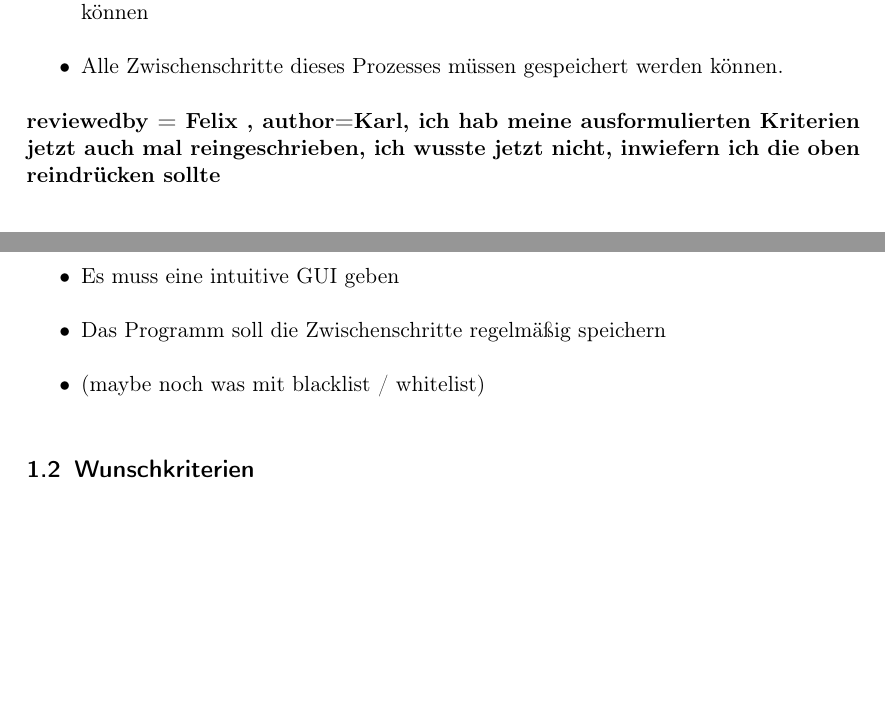
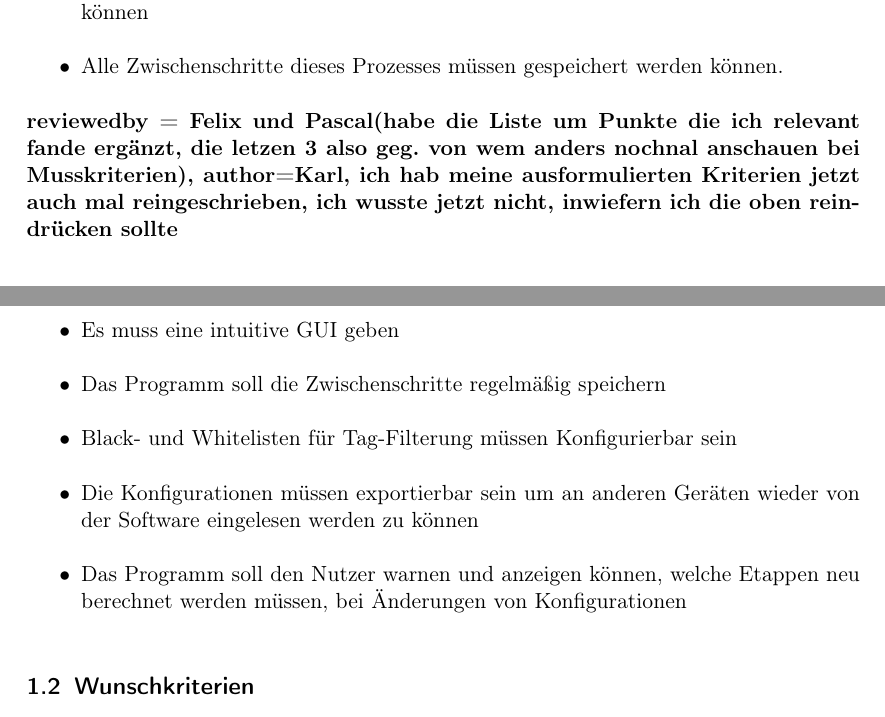
Before and after one commit to LuposX/KonfiguratorFuerOSMDaten, a LaTeX document (Pflichtenheft.tex): two parts of pages 3 and 4 of 13 before the commit and two parts of pages 3 and 4 of 14 after it, joined at a grey line, cut so that both start at the same text, the shorter picture padded with empty space. Compiled offline with pdfLaTeX.

Commit message:
Musskriterien um 3 Punkte ergänzt und den rest dieser reviewed

```diff
--- a/Pflichtenheft.tex
+++ b/Pflichtenheft.tex
@@ -45,7 +45,7 @@ Musskriterien: unabdingbare Leistungen der Software.
 \end{itemize}
 
 
-\textbf{reviewedby = Felix , author=Karl, ich hab meine ausformulierten Kriterien jetzt auch mal reingeschrieben, ich wusste jetzt nicht, inwiefern ich die oben reindrücken sollte\\}
+\textbf{reviewedby = Felix und Pascal(habe die Liste um Punkte die ich relevant fande ergänzt, die letzen 3 also geg. von wem anders nochnal anschauen bei Musskriterien), author=Karl, ich hab meine ausformulierten Kriterien jetzt auch mal reingeschrieben, ich wusste jetzt nicht, inwiefern ich die oben reindrücken sollte\\}
 \begin{itemize}
     \item Der Nutzer muss OSM-Datensätze einlesen können
     \item Der Nutzer muss den betrachteten Raum auswählen können
@@ -60,7 +60,9 @@ Musskriterien: unabdingbare Leistungen der Software.
     \item Das Programm muss in jeder Verkehrszelle die Attraktivitätsattribute aggregieren können
     \item Es muss eine intuitive GUI geben
     \item Das Programm soll die Zwischenschritte regelmäßig speichern
-    \item (maybe noch was mit blacklist / whitelist)
+    \item Black- und Whitelisten für Tag-Filterung müssen Konfigurierbar sein
+    \item Die Konfigurationen müssen exportierbar sein um an anderen Geräten wieder von der Software eingelesen werden zu können
+    \item Das Programm soll den Nutzer warnen und anzeigen können, welche Etappen neu berechnet werden müssen, bei Änderungen von Konfigurationen
 \end{itemize}
 
 
```
